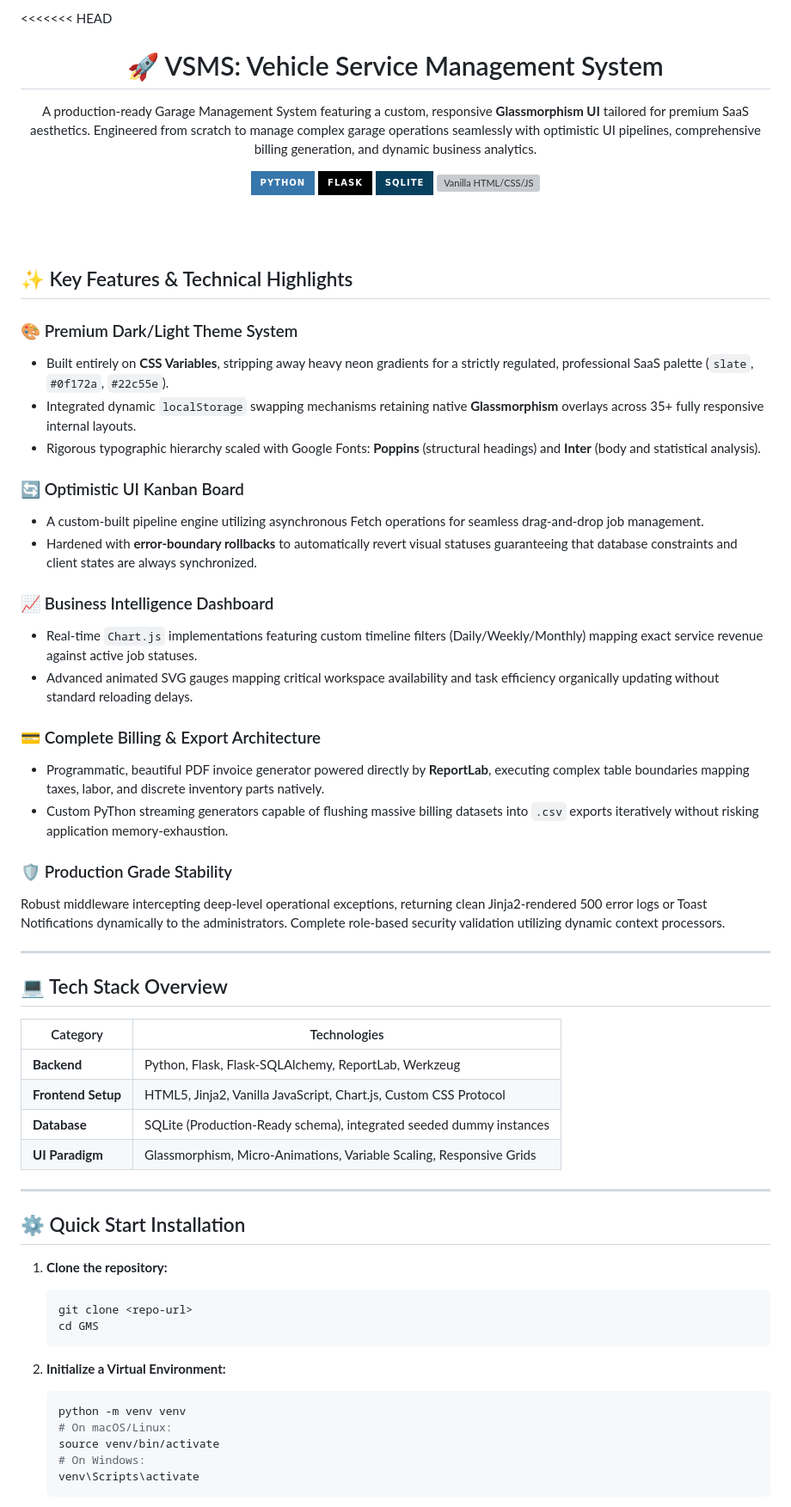
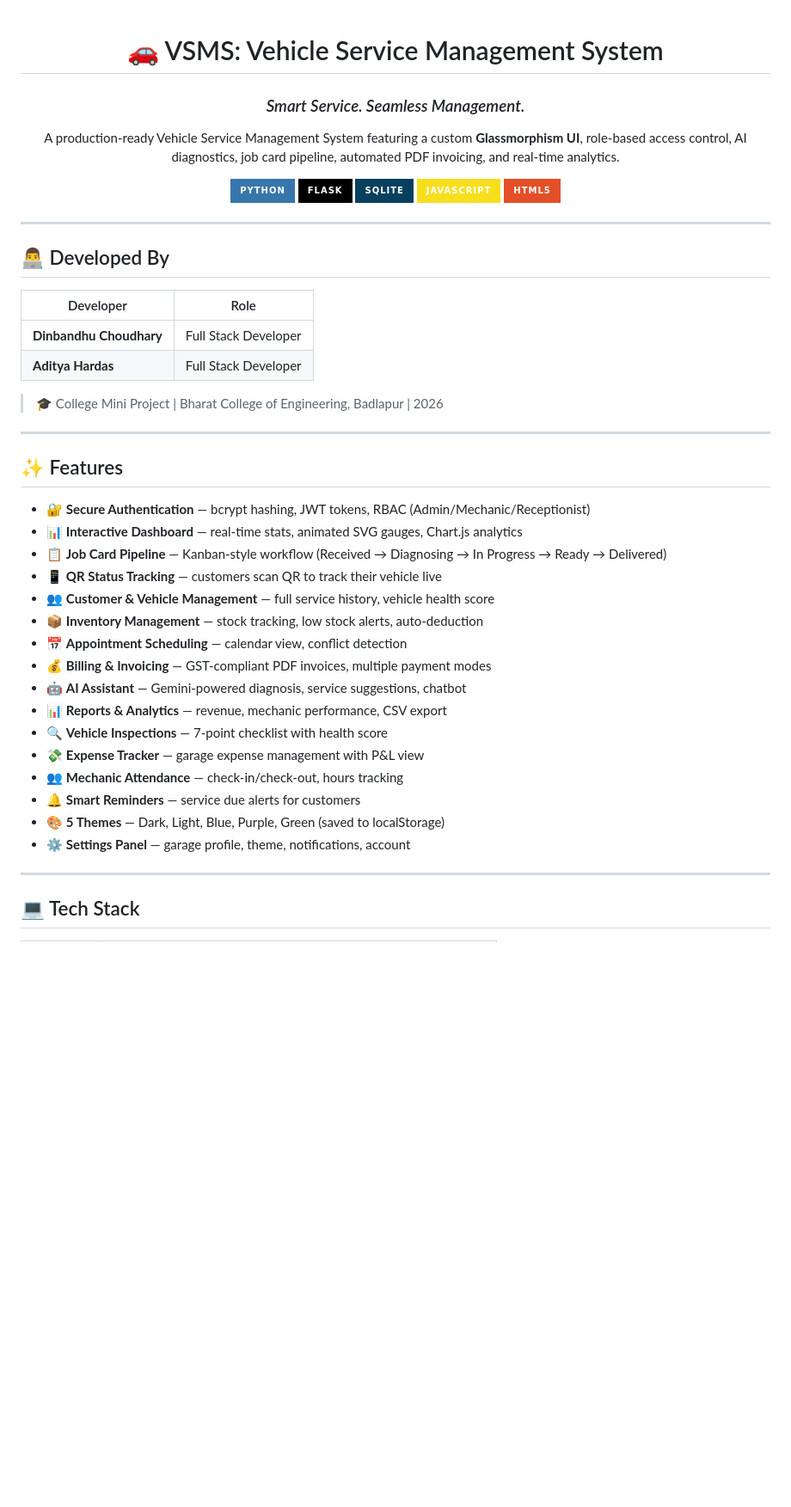
Before and after one commit to Dinuuu-web/VSMS--vehicle-service-management, a Markdown page: README.md, the part around one of its changes. Shown at 86% size. Drawn GitHub-style; badges without logos; blank space fills up the shorter version; grey boxes are pictures that could not be loaded.

Commit message:
Revise README with new project details and features
Updated project description, features, and tech stack in README.

````diff
--- a/README.md
+++ b/README.md
@@ -1,69 +1,53 @@
-<<<<<<< HEAD
 <div align="center">
 
-# 🚀 VSMS: Vehicle Service Management System
+# 🚗 VSMS: Vehicle Service Management System
+### *Smart Service. Seamless Management.*
 
-A production-ready Garage Management System featuring a custom, responsive **Glassmorphism UI** tailored for premium SaaS aesthetics. Engineered from scratch to manage complex garage operations seamlessly with optimistic UI pipelines, comprehensive billing generation, and dynamic business analytics.
+A production-ready Vehicle Service Management System featuring a custom
+**Glassmorphism UI**, role-based access control, AI diagnostics,
+job card pipeline, automated PDF invoicing, and real-time analytics.
 
 ![Python](https://img.shields.io/badge/Python-3776AB?style=for-the-badge&logo=python&logoColor=white)
 ![Flask](https://img.shields.io/badge/Flask-000000?style=for-the-badge&logo=flask&logoColor=white)
 ![SQLite](https://img.shields.io/badge/SQLite-07405E?style=for-the-badge&logo=sqlite&logoColor=white)
-![Vanilla HTML/CSS/JS](https://img.shields.io/badge/Vanilla-JS/CSS-E34F26?style=for-the-badge&logo=html5&logoColor=white)
-
-<br/>
-<br/>
+![JavaScript](https://img.shields.io/badge/JavaScript-F7DF1E?style=for-the-badge&logo=javascript&logoColor=black)
+![HTML5](https://img.shields.io/badge/HTML5-E34F26?style=for-the-badge&logo=html5&logoColor=white)
 
 </div>
 
-## ✨ Key Features & Technical Highlights
+---
 
-### 🎨 Premium Dark/Light Theme System
-- Built entirely on **CSS Variables**, stripping away heavy neon gradients for a strictly regulated, professional SaaS palette (`slate`, `#0f172a`, `#22c55e`).
-- Integrated dynamic `localStorage` swapping mechanisms retaining native **Glassmorphism** overlays across 35+ fully responsive internal layouts.
-- Rigorous typographic hierarchy scaled with Google Fonts: **Poppins** (structural headings) and **Inter** (body and statistical analysis).
+## 👨‍💻 Developed By
 
-### 🔄 Optimistic UI Kanban Board
-- A custom-built pipeline engine utilizing asynchronous Fetch operations for seamless drag-and-drop job management.
-- Hardened with **error-boundary rollbacks** to automatically revert visual statuses guaranteeing that database constraints and client states are always synchronized.
+| Developer | Role |
+|-----------|------|
+| **Dinbandhu Choudhary** | Full Stack Developer |
+| **Aditya Hardas** | Full Stack Developer |
 
-### 📈 Business Intelligence Dashboard
-- Real-time `Chart.js` implementations featuring custom timeline filters (Daily/Weekly/Monthly) mapping exact service revenue against active job statuses.
-- Advanced animated SVG gauges mapping critical workspace availability and task efficiency organically updating without standard reloading delays.
-
-### 💳 Complete Billing & Export Architecture
-- Programmatic, beautiful PDF invoice generator powered directly by **ReportLab**, executing complex table boundaries mapping taxes, labor, and discrete inventory parts natively.
-- Custom PyThon streaming generators capable of flushing massive billing datasets into `.csv` exports iteratively without risking application memory-exhaustion.
-
-### 🛡️ Production Grade Stability
-Robust middleware intercepting deep-level operational exceptions, returning clean Jinja2-rendered 500 error logs or Toast Notifications dynamically to the administrators. Complete role-based security validation utilizing dynamic context processors.
+> 🎓 College Mini Project | Bharat College of Engineering, Badlapur | 2026
 
 ---
 
-## 💻 Tech Stack Overview
+## ✨ Features
 
-| Category | Technologies |
-| --- | --- |
-| **Backend** | Python, Flask, Flask-SQLAlchemy, ReportLab, Werkzeug |
-| **Frontend Setup** | HTML5, Jinja2, Vanilla JavaScript, Chart.js, Custom CSS Protocol  |
-| **Database** | SQLite (Production-Ready schema), integrated seeded dummy instances |
-| **UI Paradigm** | Glassmorphism, Micro-Animations, Variable Scaling, Responsive Grids |
+- 🔐 **Secure Authentication** — bcrypt hashing, JWT tokens, RBAC (Admin/Mechanic/Receptionist)
+- 📊 **Interactive Dashboard** — real-time stats, animated SVG gauges, Chart.js analytics
+- 📋 **Job Card Pipeline** — Kanban-style workflow (Received → Diagnosing → In Progress → Ready → Delivered)
+- 📱 **QR Status Tracking** — customers scan QR to track their vehicle live
+- 👥 **Customer & Vehicle Management** — full service history, vehicle health score
+- 📦 **Inventory Management** — stock tracking, low stock alerts, auto-deduction
+- 📅 **Appointment Scheduling** — calendar view, conflict detection
+- 💰 **Billing & Invoicing** — GST-compliant PDF invoices, multiple payment modes
+- 🤖 **AI Assistant** — Gemini-powered diagnosis, service suggestions, chatbot
+- 📊 **Reports & Analytics** — revenue, mechanic performance, CSV export
+- 🔍 **Vehicle Inspections** — 7-point checklist with health score
+- 💸 **Expense Tracker** — garage expense management with P&L view
+- 👥 **Mechanic Attendance** — check-in/check-out, hours tracking
+- 🔔 **Smart Reminders** — service due alerts for customers
+- 🎨 **5 Themes** — Dark, Light, Blue, Purple, Green (saved to localStorage)
+- ⚙️ **Settings Panel** — garage profile, theme, notifications, account
 
 ---
 
-## ⚙️ Quick Start Installation
+## 💻 Tech Stack
 
-1. **Clone the repository:**
-   ```bash
-   git clone <repo-url>
-   cd GMS
-   ```
-
-2. **Initialize a Virtual Environment:**
-   ```bash
-   python -m venv venv
-   # On macOS/Linux:
-   source venv/bin/activate
-   # On Windows:
-   venv\Scripts\activate
-   ```
-
````
Also changed, not shown: other parts of README.md (+124 -34 lines).
